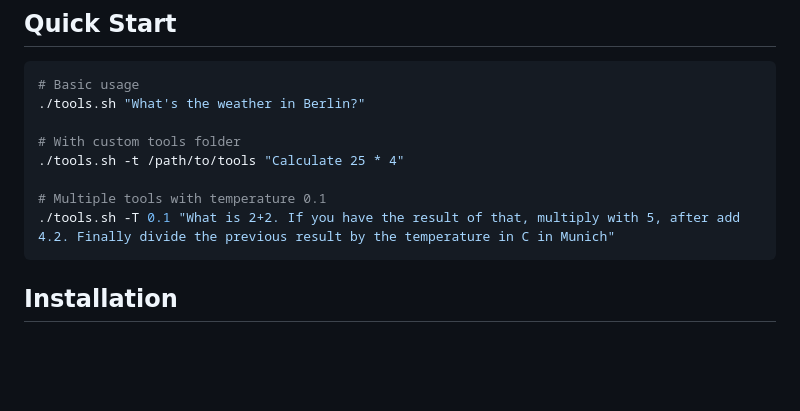
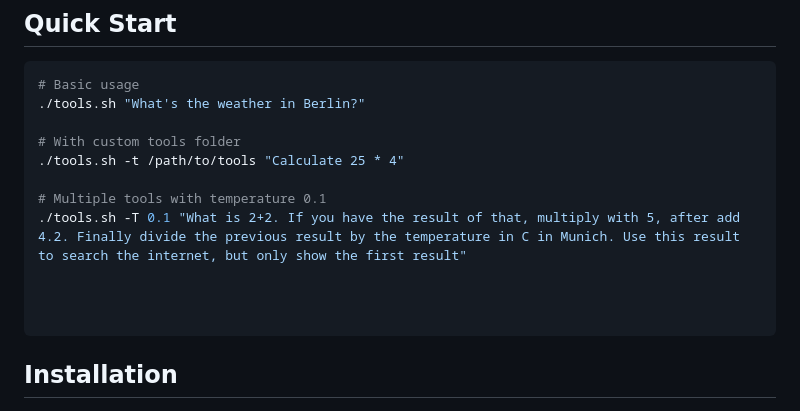
Before and after one commit to tbocek/aitools, a Markdown page: README.md, the part around the change. GitHub-like rendering; blank space fills up the shorter version.

Commit message:
changed example

````diff
--- a/README.md
+++ b/README.md
@@ -23,7 +23,10 @@ and automatically executes them based on the AI's requests.
 ./tools.sh -t /path/to/tools "Calculate 25 * 4"
 
 # Multiple tools with temperature 0.1
-./tools.sh -T 0.1 "What is 2+2. If you have the result of that, multiply with 5, after add 4.2. Finally divide the previous result by the temperature in C in Munich"
+./tools.sh -T 0.1 "What is 2+2. If you have the result of that, multiply with 5, after add 4.2. Finally divide the previous result by the temperature in C in Munich. Use this result to search the internet, but only show the first result"
+
+
+
 ```
 
 ## Installation
````
